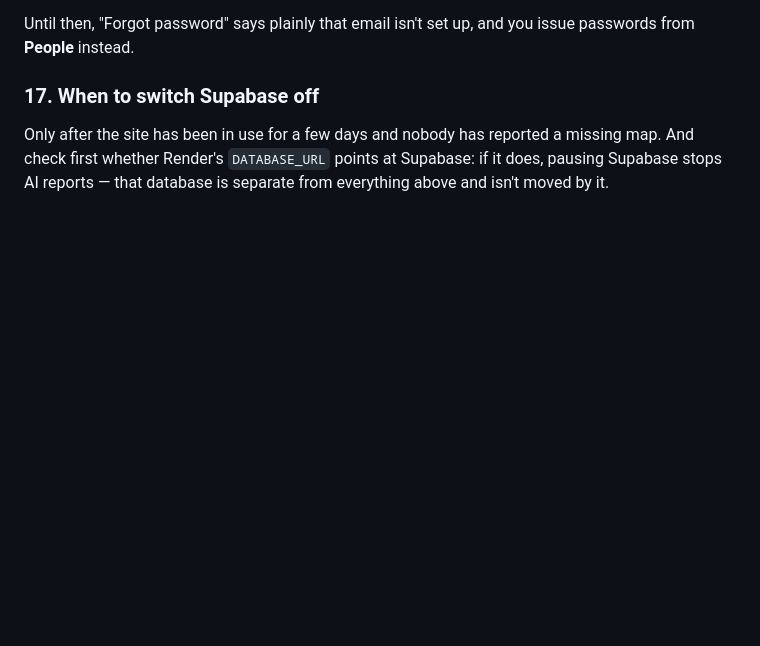
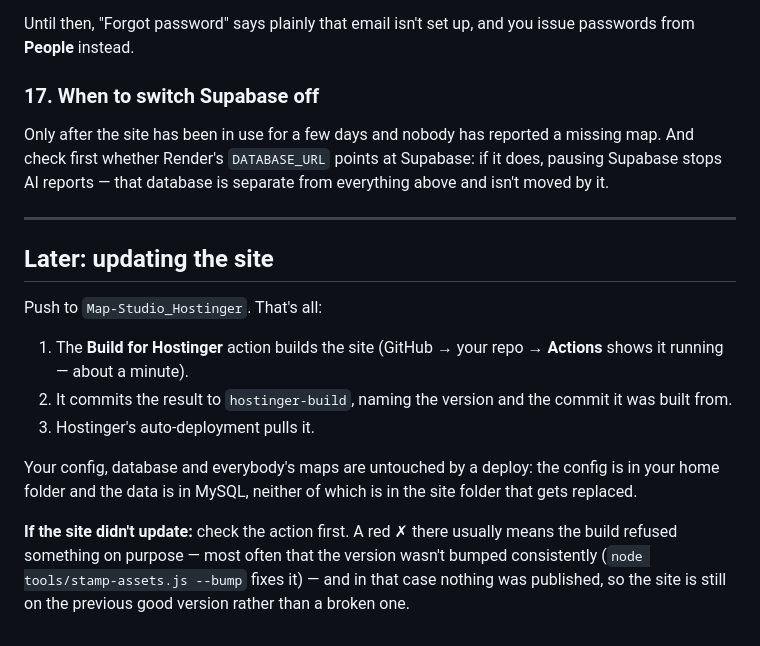
Before and after one commit to AdityaBachal85/Map-studio, a Markdown page: docs/GO-LIVE.md, the part around one of its changes. GitHub-like rendering; blank space fills up the shorter version.

```diff
--- a/docs/GO-LIVE.md
+++ b/docs/GO-LIVE.md
@@ -296,3 +326,25 @@ Only after the site has been in use for a few days and nobody has reported a
 missing map. And check first whether Render's `DATABASE_URL` points at Supabase:
 if it does, pausing Supabase stops AI reports — that database is separate from
 everything above and isn't moved by it.
+
+---
+
+## Later: updating the site
+
+Push to `Map-Studio_Hostinger`. That's all:
+
+1. The **Build for Hostinger** action builds the site (GitHub → your repo →
+   **Actions** shows it running — about a minute).
+2. It commits the result to `hostinger-build`, naming the version and the
+   commit it was built from.
+3. Hostinger's auto-deployment pulls it.
+
+Your config, database and everybody's maps are untouched by a deploy: the
+config is in your home folder and the data is in MySQL, neither of which is in
+the site folder that gets replaced.
+
+**If the site didn't update:** check the action first. A red ✗ there usually
+means the build refused something on purpose — most often that the version
+wasn't bumped consistently (`node tools/stamp-assets.js --bump` fixes it) — and
+in that case nothing was published, so the site is still on the previous good
+version rather than a broken one.
```
Also changed, not shown: other parts of docs/GO-LIVE.md (+45 -15 lines).
